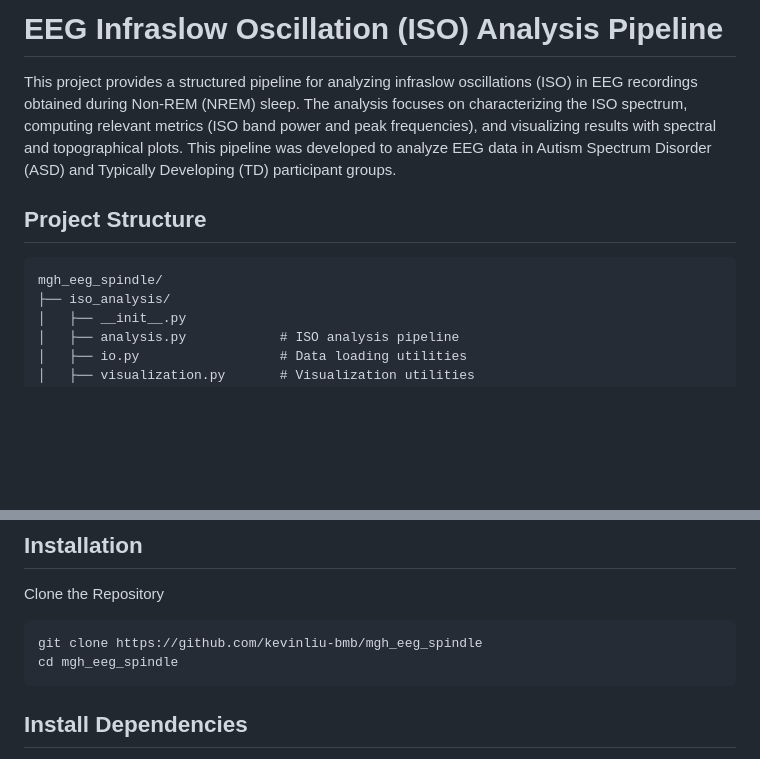
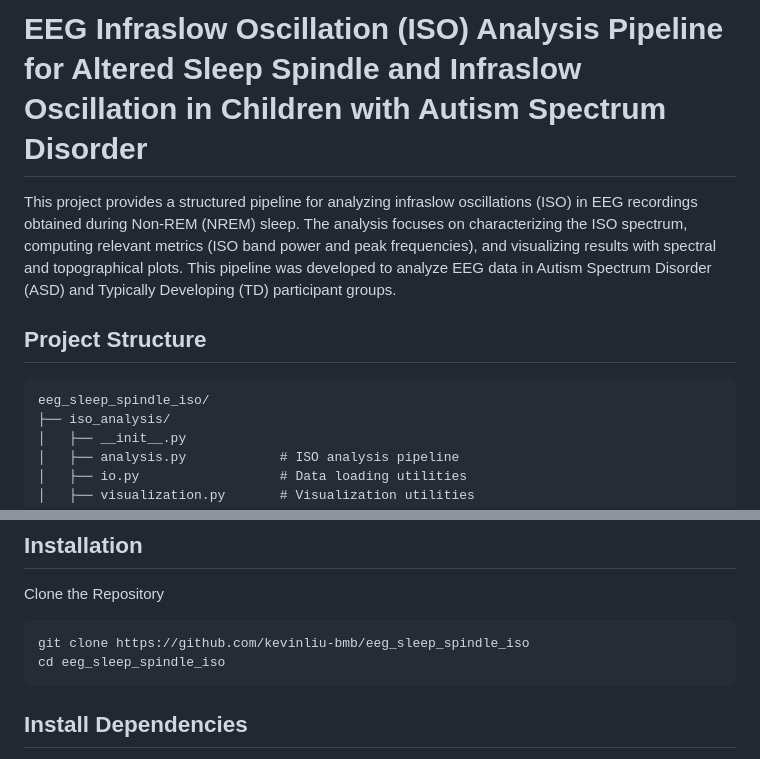
Before and after one commit to kevinliu-bmb/eeg_sleep_spindle_iso, a Markdown page: README.md, 2 parts joined by grey strips. Drawn GitHub-style; blank space fills up the shorter version.

````diff
--- a/README.md
+++ b/README.md
@@ -1,11 +1,11 @@
-# EEG Infraslow Oscillation (ISO) Analysis Pipeline
+# EEG Infraslow Oscillation (ISO) Analysis Pipeline for Altered Sleep Spindle and Infraslow Oscillation in Children with Autism Spectrum Disorder
 
 This project provides a structured pipeline for analyzing infraslow oscillations (ISO) in EEG recordings obtained during Non-REM (NREM) sleep. The analysis focuses on characterizing the ISO spectrum, computing relevant metrics (ISO band power and peak frequencies), and visualizing results with spectral and topographical plots. This pipeline was developed to analyze EEG data in Autism Spectrum Disorder (ASD) and Typically Developing (TD) participant groups.
 
 ## Project Structure
 
 ```{txt}
-mgh_eeg_spindle/
+eeg_sleep_spindle_iso/
 ├── iso_analysis/
 │   ├── __init__.py
 │   ├── analysis.py            # ISO analysis pipeline
@@ -48,8 +48,8 @@ mgh_eeg_spindle/
 Clone the Repository
 
 ```{bash}
-git clone https://github.com/kevinliu-bmb/mgh_eeg_spindle
-cd mgh_eeg_spindle
+git clone https://github.com/kevinliu-bmb/eeg_sleep_spindle_iso
+cd eeg_sleep_spindle_iso
 ```
 
 ## Install Dependencies
````
